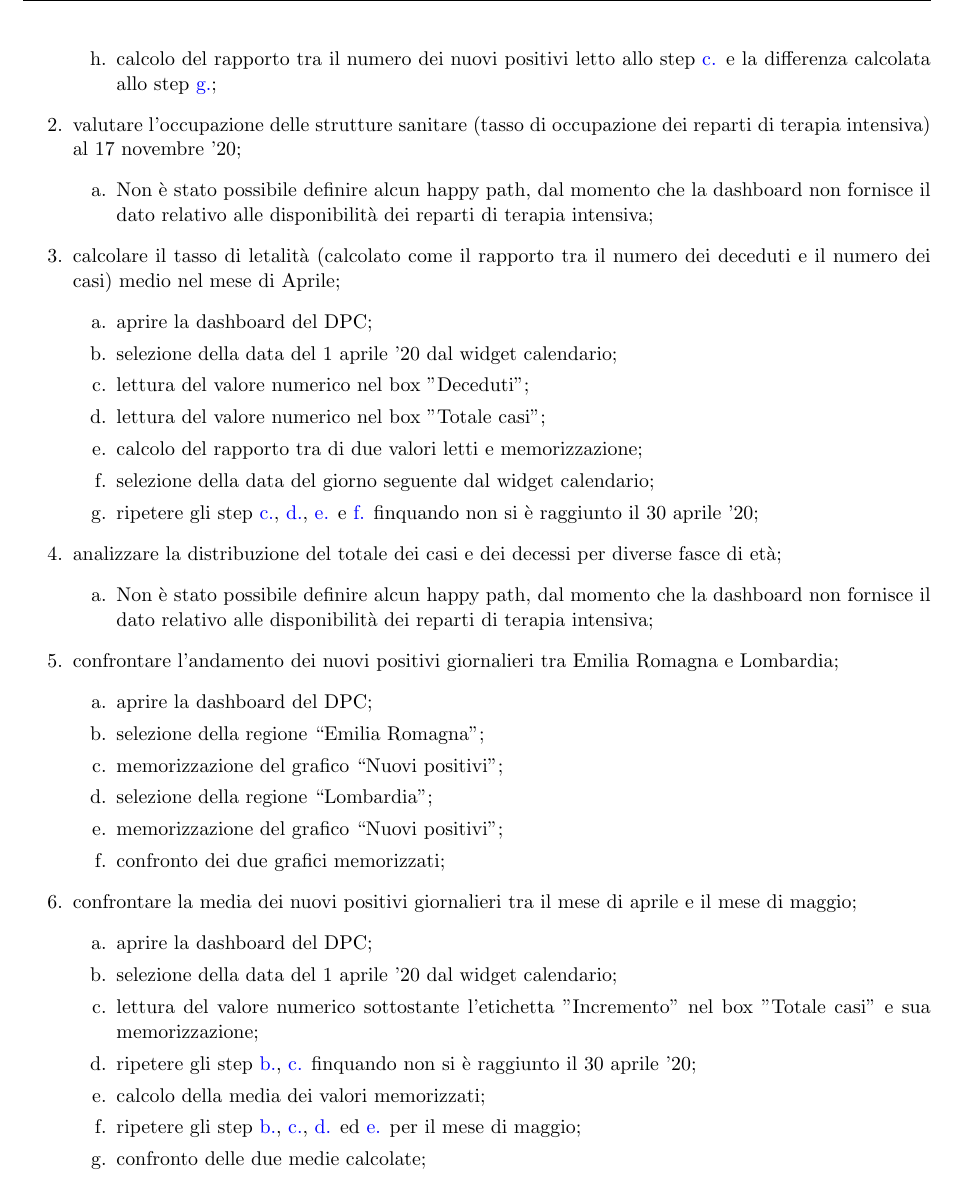
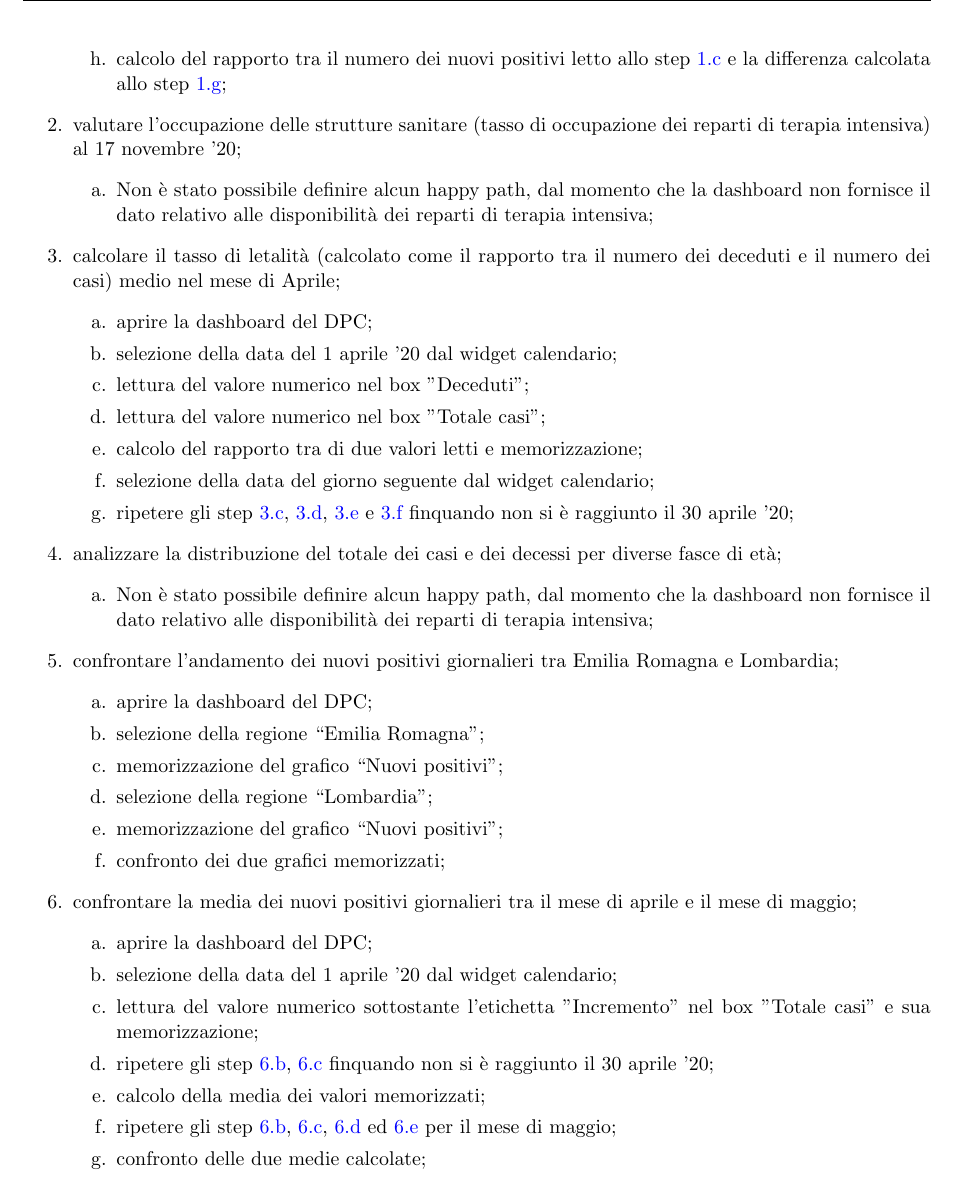
Before and after one commit to MickPerl/PlainX_Project-Management-Report, a LaTeX document (main.tex, which reads chapters/verifica-risorse-esistenti/testing-utenti/testing-utenti.tex): part of page 36 of 79, cut so that both start at the same text. Compiled offline with pdfLaTeX.

Commit message:
Fix ref da "1.a." a "1.a" in 2.3.3

```diff
--- a/chapters/verifica-risorse-esistenti/testing-utenti/testing-utenti.tex
+++ b/chapters/verifica-risorse-esistenti/testing-utenti/testing-utenti.tex
@@ -57,7 +57,7 @@ Di seguito è riportato l'happy path definito per ogni task che è stato poi sot
         \item selezione della data del 16 novembre '20 dal widget calendario;
         \item click sul cerchio di ogni regione italiana, lettura del valore numerico relativo all'etichetta "Tamponi" presente nella componente che appare a schermo, somma di tutti i valori così raccolti e memorizzazione del risultato;
         \item calcolo della differenza tra i due valori memorizzati;\label{ta:g}
-        \item calcolo del rapporto tra il numero dei nuovi positivi letto allo step \ref{ta:c} e la differenza calcolata allo step \ref{ta:g};
+        \item calcolo del rapporto tra il numero dei nuovi positivi letto allo step \hyperref[ta:c]{1.c} e la differenza calcolata allo step \hyperref[ta:g]{1.g};
     \end{enumerate}
     \item valutare l'occupazione delle strutture sanitare (tasso di occupazione dei reparti di terapia intensiva) al 17 novembre '20;
     \begin{enumerate}[label=\alph*.]
@@ -71,7 +71,7 @@ Di seguito è riportato l'happy path definito per ogni task che è stato poi sot
         \item lettura del valore numerico nel box "Totale casi"; \label{taa:d}
         \item calcolo del rapporto tra di due valori letti e memorizzazione; \label{taa:e}
         \item selezione della data del giorno seguente dal widget calendario; \label{taa:f}
-        \item ripetere gli step \ref{taa:c}, \ref{taa:d}, \ref{taa:e} e \ref{taa:f} finquando non si è raggiunto il 30 aprile '20;
+        \item ripetere gli step \hyperref[taa:c]{3.c}, \hyperref[taa:d]{3.d}, \hyperref[taa:e]{3.e} e \hyperref[taa:f]{3.f} finquando non si è raggiunto il 30 aprile '20;
     \end{enumerate}
     \item analizzare la distribuzione del totale dei casi e dei decessi per diverse fasce di età;
     \begin{enumerate}[label=\alph*.]
@@ -91,9 +91,9 @@ Di seguito è riportato l'happy path definito per ogni task che è stato poi sot
         \item aprire la dashboard del DPC;
         \item selezione della data del 1 aprile '20 dal widget calendario; \label{at:b}
         \item lettura del valore numerico sottostante l'etichetta "Incremento" nel box "Totale casi" e sua memorizzazione; \label{at:c}
-        \item ripetere gli step \ref{at:b}, \ref{at:c} finquando non si è raggiunto il 30 aprile '20; \label{at:d}
+        \item ripetere gli step \hyperref[at:b]{6.b}, \hyperref[at:c]{6.c} finquando non si è raggiunto il 30 aprile '20; \label{at:d}
         \item calcolo della media dei valori memorizzati; \label{at:e}
-        \item ripetere gli step \ref{at:b}, \ref{at:c}, \ref{at:d} ed \ref{at:e} per il mese di maggio;
+        \item ripetere gli step \hyperref[at:b]{6.b}, \hyperref[at:c]{6.c}, \hyperref[at:d]{6.d} ed \hyperref[at:e]{6.e} per il mese di maggio;
         \item confronto delle due medie calcolate;
     \end{enumerate}
 \end{enumerate}
```
